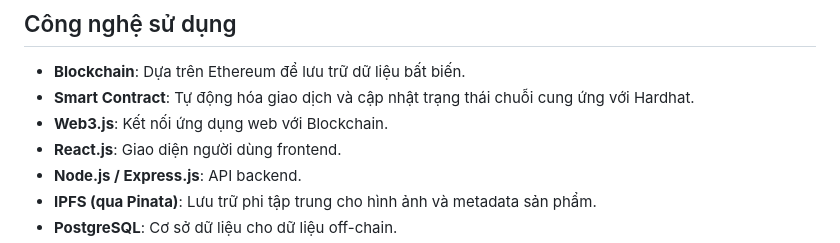
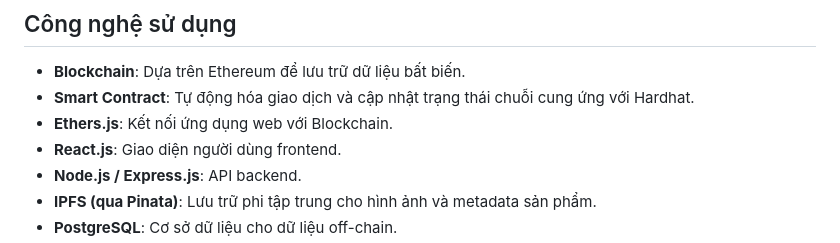
Before and after one commit to quan2003/Fruit-Supply-Chain, a Markdown page: README.md, the part around the change. Drawn GitHub-style.

```diff
--- a/README.md
+++ b/README.md
@@ -37,7 +37,7 @@ Hệ thống ghi nhận và quản lý các giai đoạn sau trên Blockchain:
 ## Công nghệ sử dụng
 - **Blockchain**: Dựa trên Ethereum để lưu trữ dữ liệu bất biến.
 - **Smart Contract**: Tự động hóa giao dịch và cập nhật trạng thái chuỗi cung ứng với Hardhat.
-- **Web3.js**: Kết nối ứng dụng web với Blockchain.
+- **Ethers.js**: Kết nối ứng dụng web với Blockchain.
 - **React.js**: Giao diện người dùng frontend.
 - **Node.js / Express.js**: API backend.
 - **IPFS (qua Pinata)**: Lưu trữ phi tập trung cho hình ảnh và metadata sản phẩm.
```
